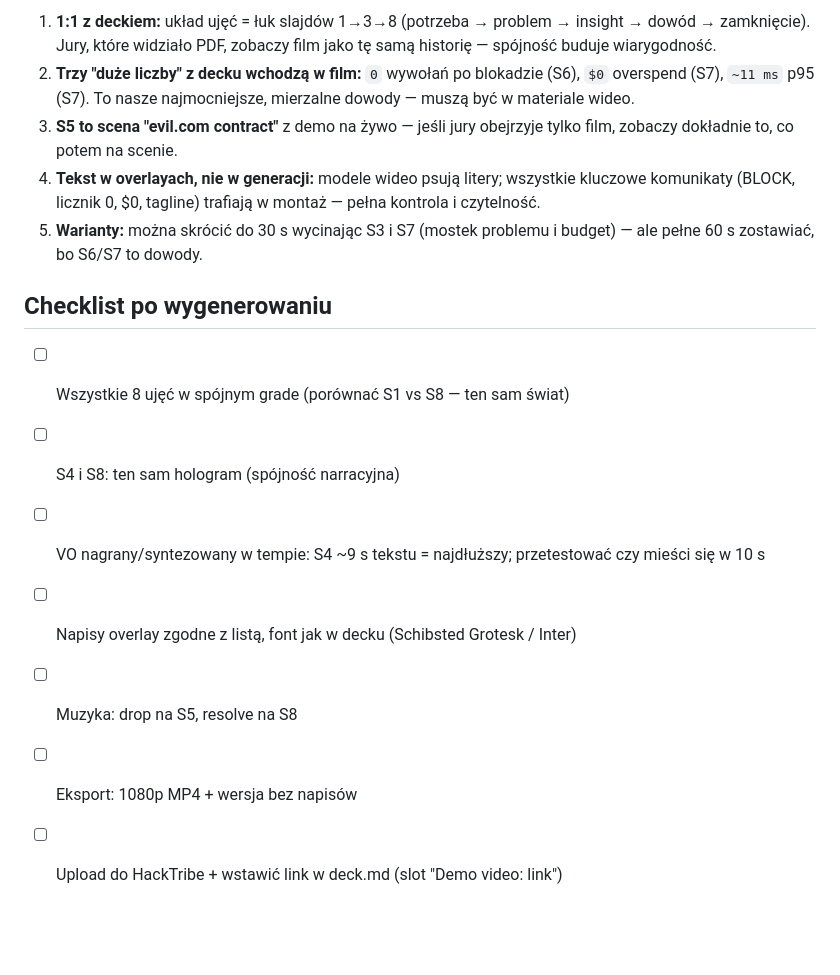
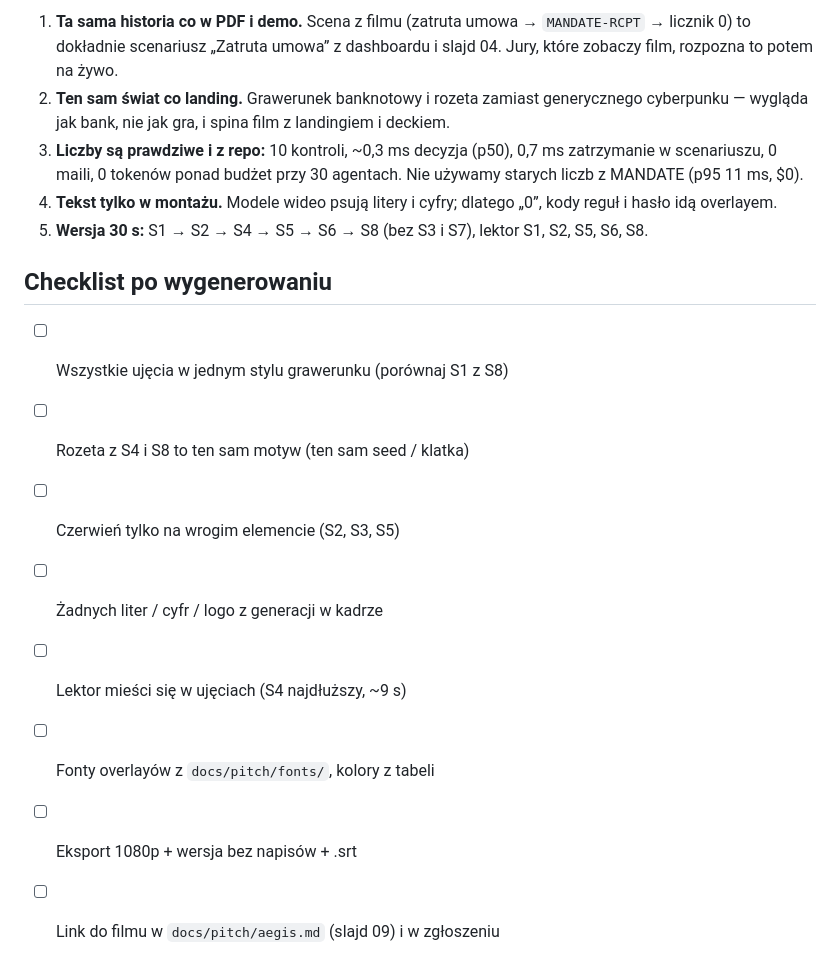
Before and after one commit to Alfiarze/hackyeah-2026-goldman, a Markdown page: docs/pitch/video-brief.md, the part around one of its changes. GitHub-like rendering; blank space fills up the shorter version.

```diff
--- a/docs/pitch/video-brief.md
+++ b/docs/pitch/video-brief.md
@@ -141,15 +135,19 @@ ZASADY BEZPIECZEŃSTWA JAKOŚCI:
 
-1. **1:1 z deckiem:** układ ujęć = łuk slajdów 1→3→8 (potrzeba → problem → insight → dowód → zamknięcie). Jury, które widziało PDF, zobaczy film jako tę samą historię — spójność buduje wiarygodność.
-2. **Trzy "duże liczby" z decku wchodzą w film:** `0` wywołań po blokadzie (S6), `$0` overspend (S7), `~11 ms` p95 (S7). To nasze najmocniejsze, mierzalne dowody — muszą być w materiale wideo.
-3. **S5 to scena "evil.com contract"** z demo na żywo — jeśli jury obejrzyje tylko film, zobaczy dokładnie to, co potem na scenie.
-4. **Tekst w overlayach, nie w generacji:** modele wideo psują litery; wszystkie kluczowe komunikaty (BLOCK, licznik 0, $0, tagline) trafiają w montaż — pełna kontrola i czytelność.
-5. **Warianty:** można skrócić do 30 s wycinając S3 i S7 (mostek problemu i budget) — ale pełne 60 s zostawiać, bo S6/S7 to dowody.
+1. **Ta sama historia co w PDF i demo.** Scena z filmu (zatruta umowa → `MANDATE-RCPT` → licznik 0) to dokładnie
+   scenariusz „Zatruta umowa” z dashboardu i slajd 04. Jury, które zobaczy film, rozpozna to potem na żywo.
+2. **Ten sam świat co landing.** Grawerunek banknotowy i rozeta zamiast generycznego cyberpunku — wygląda jak
+   bank, nie jak gra, i spina film z landingiem i deckiem.
+3. **Liczby są prawdziwe i z repo:** 10 kontroli, ~0,3 ms decyzja (p50), 0,7 ms zatrzymanie w scenariuszu,
+   0 maili, 0 tokenów ponad budżet przy 30 agentach. Nie używamy starych liczb z MANDATE (p95 11 ms, $0).
+4. **Tekst tylko w montażu.** Modele wideo psują litery i cyfry; dlatego „0”, kody reguł i hasło idą overlayem.
+5. **Wersja 30 s:** S1 → S2 → S4 → S5 → S6 → S8 (bez S3 i S7), lektor S1, S2, S5, S6, S8.
 
 ## Checklist po wygenerowaniu
-- [ ] Wszystkie 8 ujęć w spójnym grade (porównać S1 vs S8 — ten sam świat)
-- [ ] S4 i S8: ten sam hologram (spójność narracyjna)
-- [ ] VO nagrany/syntezowany w tempie: S4 ~9 s tekstu = najdłuższy; przetestować czy mieści się w 10 s
-- [ ] Napisy overlay zgodne z listą, font jak w decku (Schibsted Grotesk / Inter)
-- [ ] Muzyka: drop na S5, resolve na S8
-- [ ] Eksport: 1080p MP4 + wersja bez napisów
-- [ ] Upload do HackTribe + wstawić link w deck.md (slot "Demo video: link")
+- [ ] Wszystkie ujęcia w jednym stylu grawerunku (porównaj S1 z S8)
+- [ ] Rozeta z S4 i S8 to ten sam motyw (ten sam seed / klatka)
+- [ ] Czerwień tylko na wrogim elemencie (S2, S3, S5)
+- [ ] Żadnych liter / cyfr / logo z generacji w kadrze
+- [ ] Lektor mieści się w ujęciach (S4 najdłuższy, ~9 s)
+- [ ] Fonty overlayów z `docs/pitch/fonts/`, kolory z tabeli
+- [ ] Eksport 1080p + wersja bez napisów + .srt
+- [ ] Link do filmu w `docs/pitch/aegis.md` (slajd 09) i w zgłoszeniu
```
Also changed, not shown: other parts of docs/pitch/video-brief.md (+111 -117 lines).
